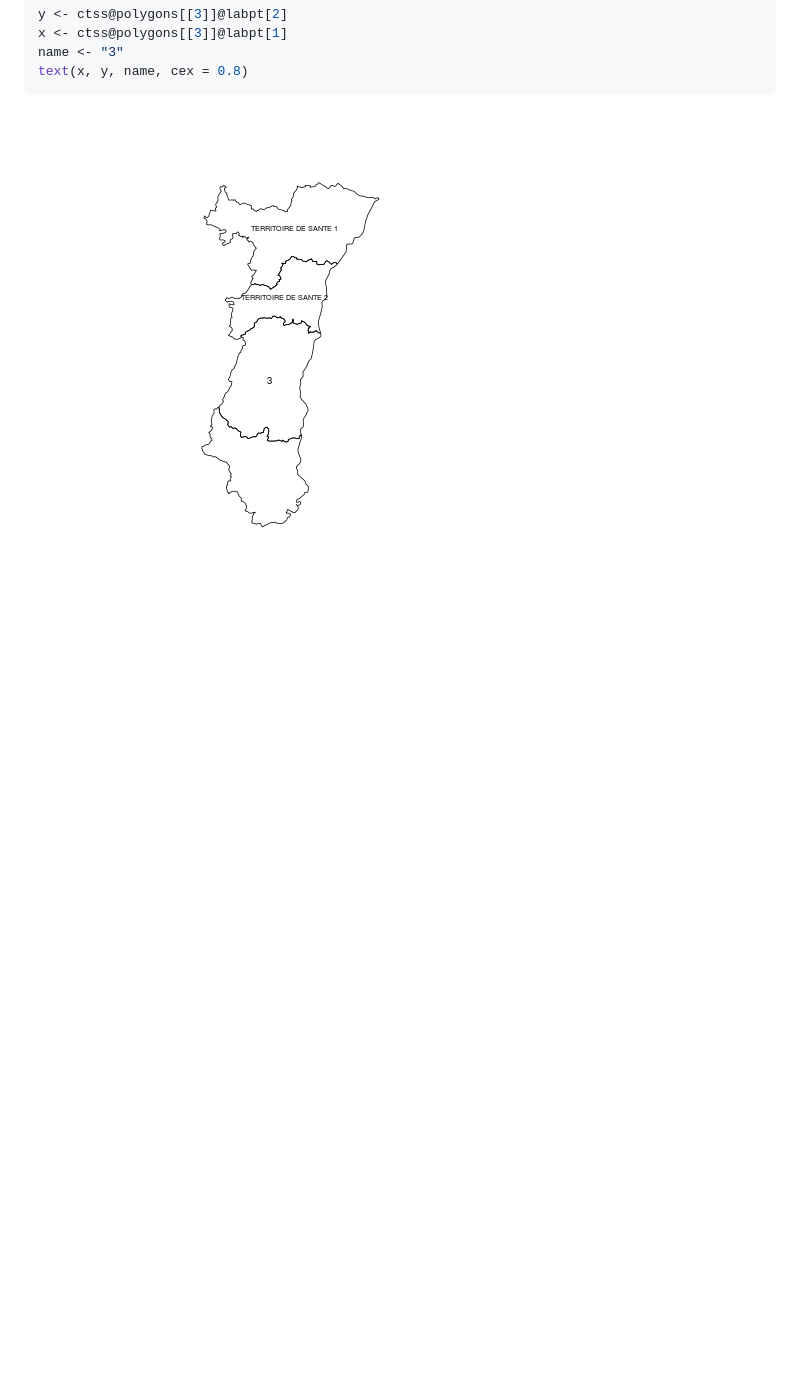
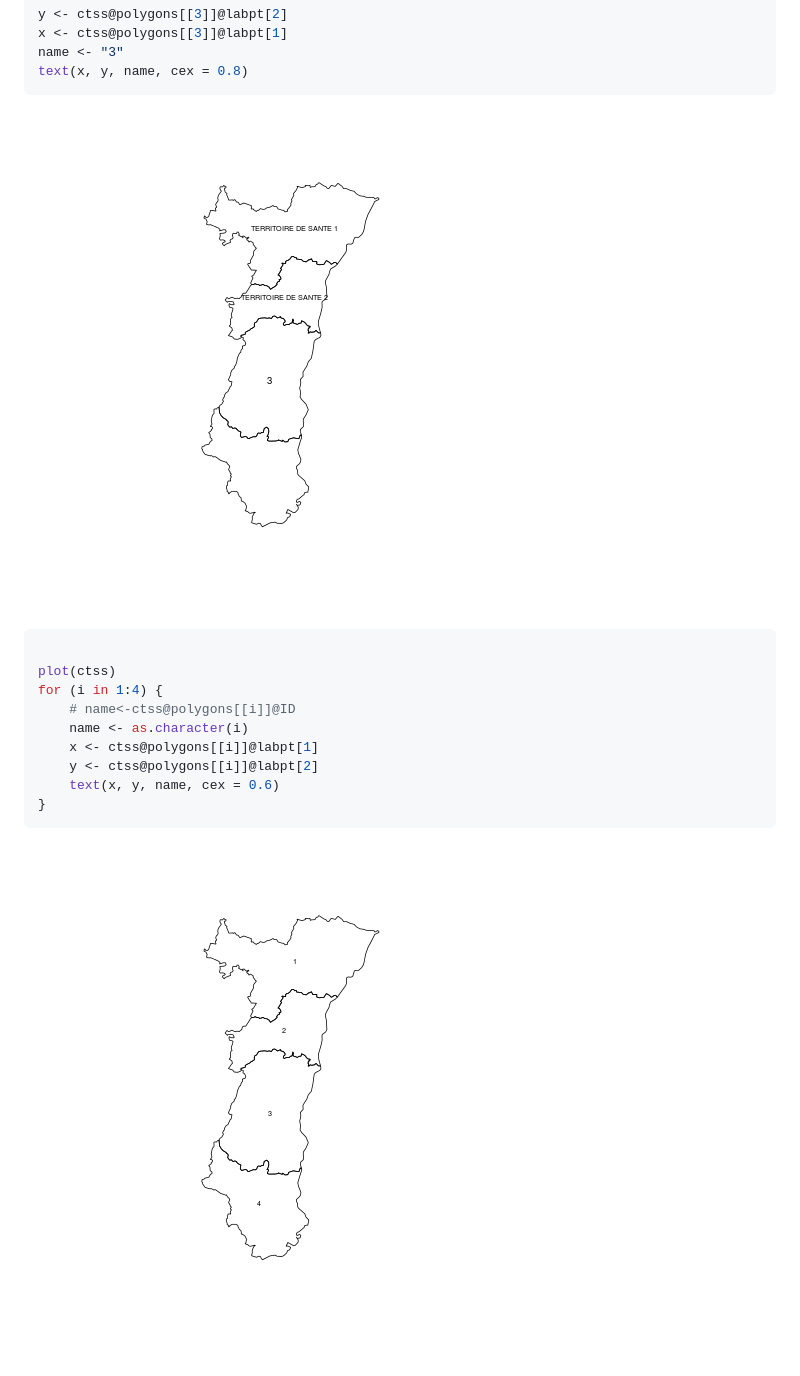
Before and after one commit to jcrb/RPU2013, a Markdown page: doc/spatialPolygons/SpatialPolygons.md, the part around the change. Rendered like a GitHub page; pictures changed too: doc/spatialPolygons/figure/unnamed-chunk-11.png (added), doc/spatialPolygons/figure/unnamed-chunk-12.png (added); blank space fills up the shorter version.

Commit message:
territoires de santé

````diff
--- a/doc/spatialPolygons/SpatialPolygons.md
+++ b/doc/spatialPolygons/SpatialPolygons.md
@@ -70,4 +70,18 @@ name <- "3"
 text(x, y, name, cex = 0.8)
 ```
 
-![plot of chunk unnamed-chunk-1](figure/unnamed-chunk-1.png)
+![plot of chunk unnamed-chunk-1](figure/unnamed-chunk-11.png)
+
+```r
+
+plot(ctss)
+for (i in 1:4) {
+    # name<-ctss@polygons[[i]]@ID
+    name <- as.character(i)
+    x <- ctss@polygons[[i]]@labpt[1]
+    y <- ctss@polygons[[i]]@labpt[2]
+    text(x, y, name, cex = 0.6)
+}
+```
+
+![plot of chunk unnamed-chunk-1](figure/unnamed-chunk-12.png)
````
Also changed, not shown: 3 other files.
